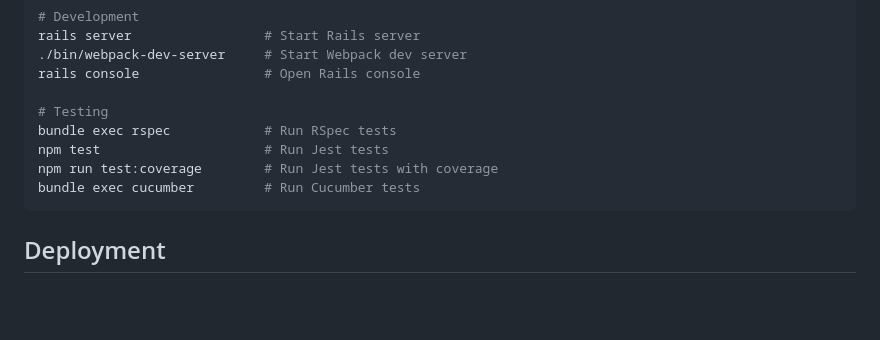
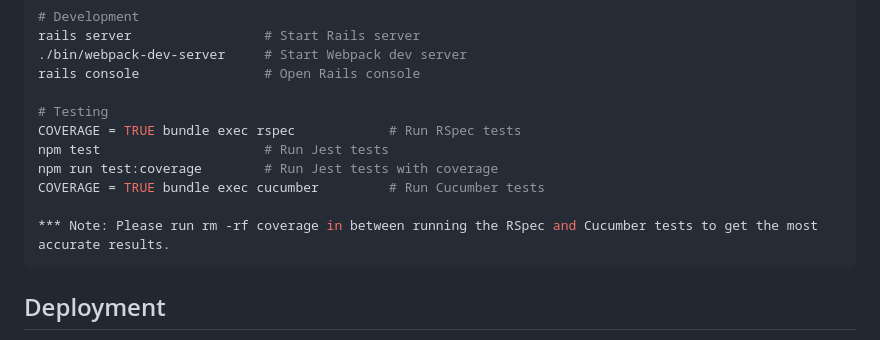
Before and after one commit to konstantinosanagn/campaign-saas, a Markdown page: README.md, the part around the change. Rendered like a GitHub page; blank space fills up the shorter version.

Commit message:
Update commands to run tests

````diff
--- a/README.md
+++ b/README.md
@@ -320,10 +320,12 @@ rails server                 # Start Rails server
 rails console                # Open Rails console
 
 # Testing
-bundle exec rspec            # Run RSpec tests
+COVERAGE = TRUE bundle exec rspec            # Run RSpec tests
 npm test                     # Run Jest tests
 npm run test:coverage        # Run Jest tests with coverage
-bundle exec cucumber         # Run Cucumber tests
+COVERAGE = TRUE bundle exec cucumber         # Run Cucumber tests
+
+*** Note: Please run rm -rf coverage in between running the RSpec and Cucumber tests to get the most accurate results.
 ```
 
 ## Deployment
````
